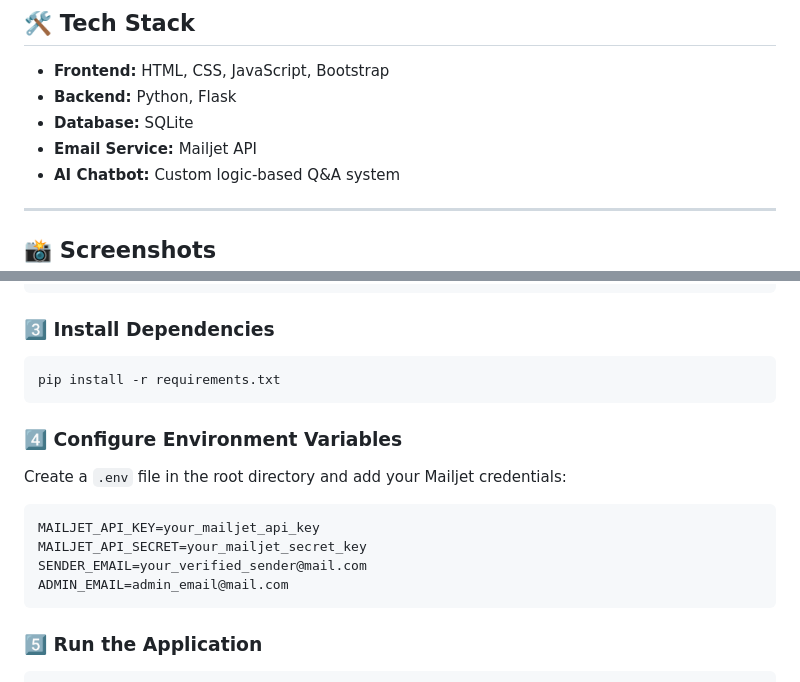
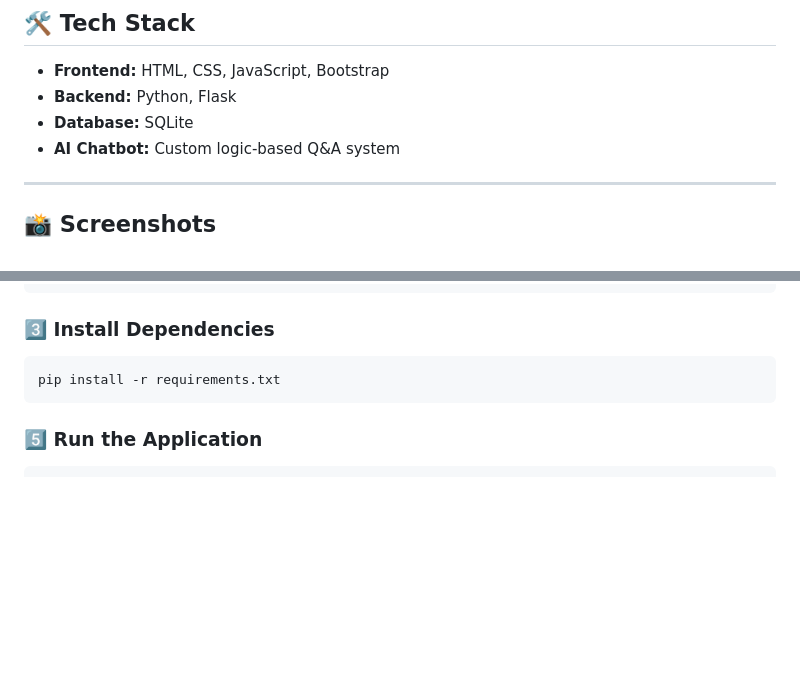
Before and after one commit to Manigandlasupriya/AI-CodeMastery-Hub, a Markdown page: README.md, 2 parts joined by grey strips. Rendered like a GitHub page; blank space fills up the shorter version.

````diff
--- a/README.md
+++ b/README.md
@@ -38,7 +38,6 @@ Welcome to **AI CodeMastery Hub** – an interactive, AI-powered quiz platform d
 - **Frontend:** HTML, CSS, JavaScript, Bootstrap
 - **Backend:** Python, Flask
 - **Database:** SQLite
-- **Email Service:** Mailjet API
 - **AI Chatbot:** Custom logic-based Q&A system
 
 ---
@@ -91,17 +90,6 @@ source venv/bin/activate
 pip install -r requirements.txt
 ```
 
-### 4️⃣ Configure Environment Variables
-
-Create a `.env` file in the root directory and add your Mailjet credentials:
-
-```env
-MAILJET_API_KEY=your_mailjet_api_key
-MAILJET_API_SECRET=your_mailjet_secret_key
-SENDER_EMAIL=your_verified_sender@mail.com
-ADMIN_EMAIL=admin_email@mail.com
-```
-
 ### 5️⃣ Run the Application
 
 ```bash
````
